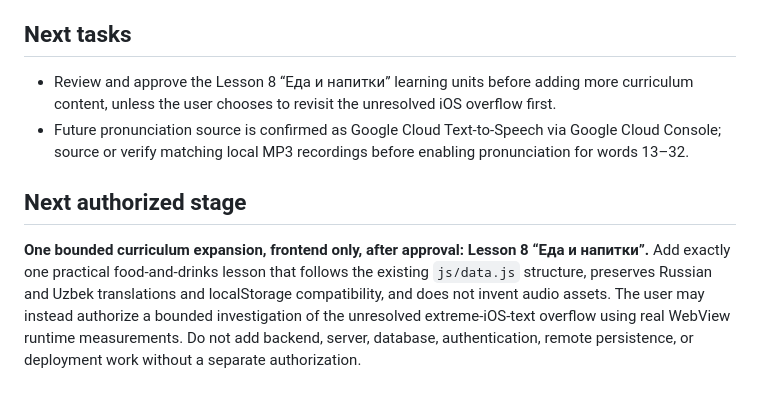
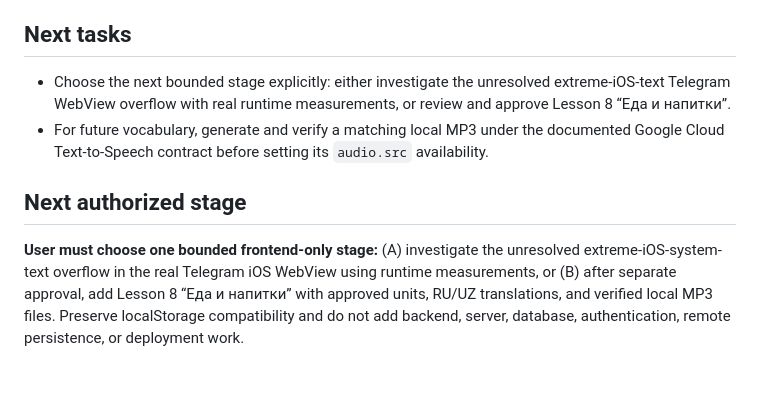
Before and after one commit to Olimtoy83/madina-arabic, a Markdown page: PROJECT_CHECKPOINT.md, the part around one of its changes. Drawn GitHub-style.

```diff
--- a/PROJECT_CHECKPOINT.md
+++ b/PROJECT_CHECKPOINT.md
@@ -51,9 +68,9 @@
 
 ## Next tasks
 
-- Review and approve the Lesson 8 “Еда и напитки” learning units before adding more curriculum content, unless the user chooses to revisit the unresolved iOS overflow first.
-- Future pronunciation source is confirmed as Google Cloud Text-to-Speech via Google Cloud Console; source or verify matching local MP3 recordings before enabling pronunciation for words 13–32.
+- Choose the next bounded stage explicitly: either investigate the unresolved extreme-iOS-text Telegram WebView overflow with real runtime measurements, or review and approve Lesson 8 “Еда и напитки”.
+- For future vocabulary, generate and verify a matching local MP3 under the documented Google Cloud Text-to-Speech contract before setting its `audio.src` availability.
 
 ## Next authorized stage
 
-**One bounded curriculum expansion, frontend only, after approval: Lesson 8 “Еда и напитки”.** Add exactly one practical food-and-drinks lesson that follows the existing `js/data.js` structure, preserves Russian and Uzbek translations and localStorage compatibility, and does not invent audio assets. The user may instead authorize a bounded investigation of the unresolved extreme-iOS-text overflow using real WebView runtime measurements. Do not add backend, server, database, authentication, remote persistence, or deployment work without a separate authorization.
+**User must choose one bounded frontend-only stage:** (A) investigate the unresolved extreme-iOS-system-text overflow in the real Telegram iOS WebView using runtime measurements, or (B) after separate approval, add Lesson 8 “Еда и напитки” with approved units, RU/UZ translations, and verified local MP3 files. Preserve localStorage compatibility and do not add backend, server, database, authentication, remote persistence, or deployment work.
```
Also changed, not shown: other parts of PROJECT_CHECKPOINT.md (+20 -3 lines).
